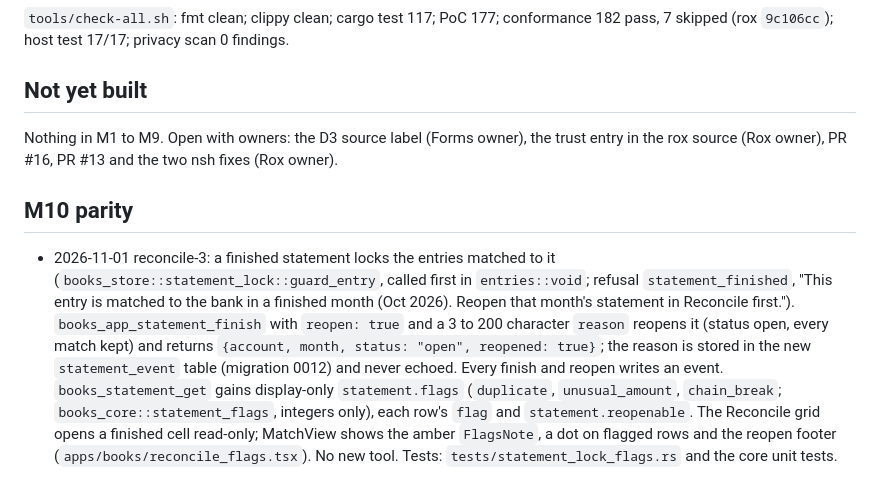
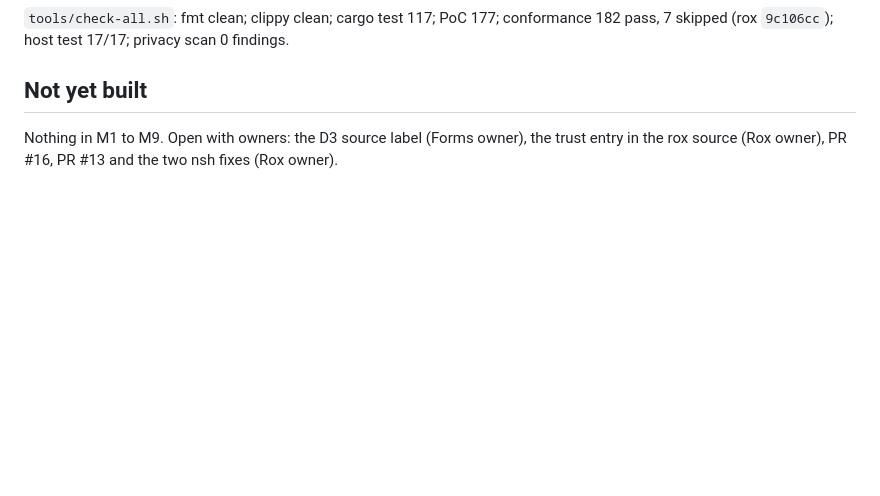
Before and after one commit to buwiz-app/books, a Markdown page: docs/09-build-log.md, the part around the change. Rendered like a GitHub page; blank space fills up the shorter version.

Commit message:
reconcile-3: drop docs/09 build-log hunk (integrator owns docs/09)
Co-Authored-By: Devin AI <158243242+devin-ai-integration[bot]@users.noreply.github.com>

```diff
--- a/docs/09-build-log.md
+++ b/docs/09-build-log.md
@@ -495,7 +495,3 @@ The owner asked the agent to do the release steps the goal had kept for them (M9
 
 Nothing in M1 to M9. Open with owners: the D3 source label (Forms owner), the trust entry in the rox source (Rox
 owner), PR #16, PR #13 and the two nsh fixes (Rox owner).
-
-## M10 parity
-
-- 2026-11-01 reconcile-3: a finished statement locks the entries matched to it (`books_store::statement_lock::guard_entry`, called first in `entries::void`; refusal `statement_finished`, "This entry is matched to the bank in a finished month (Oct 2026). Reopen that month's statement in Reconcile first."). `books_app_statement_finish` with `reopen: true` and a 3 to 200 character `reason` reopens it (status open, every match kept) and returns `{account, month, status: "open", reopened: true}`; the reason is stored in the new `statement_event` table (migration 0012) and never echoed. Every finish and reopen writes an event. `books_statement_get` gains display-only `statement.flags` (`duplicate`, `unusual_amount`, `chain_break`; `books_core::statement_flags`, integers only), each row's `flag` and `statement.reopenable`. The Reconcile grid opens a finished cell read-only; MatchView shows the amber `FlagsNote`, a dot on flagged rows and the reopen footer (`apps/books/reconcile_flags.tsx`). No new tool. Tests: `tests/statement_lock_flags.rs` and the core unit tests.
```
